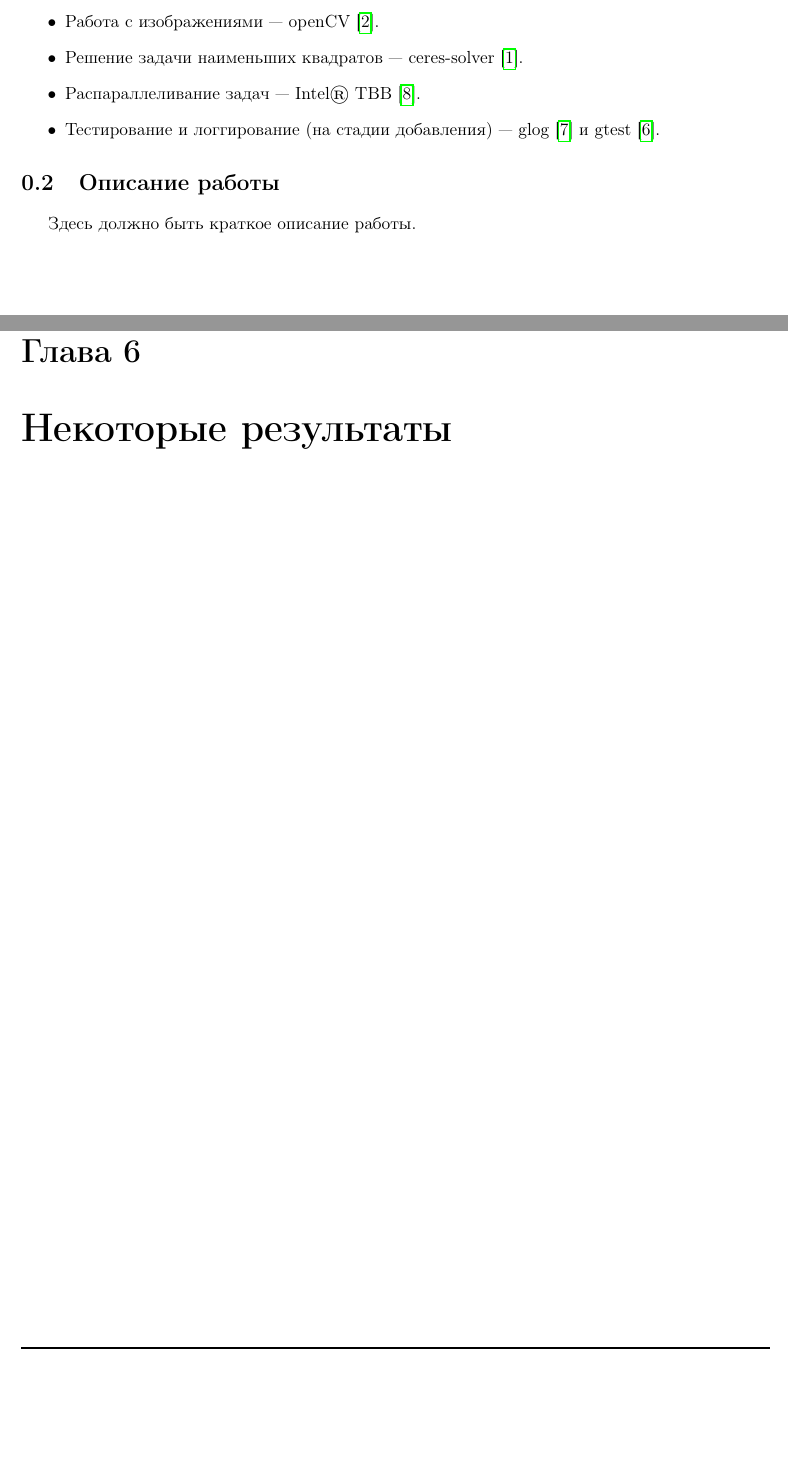
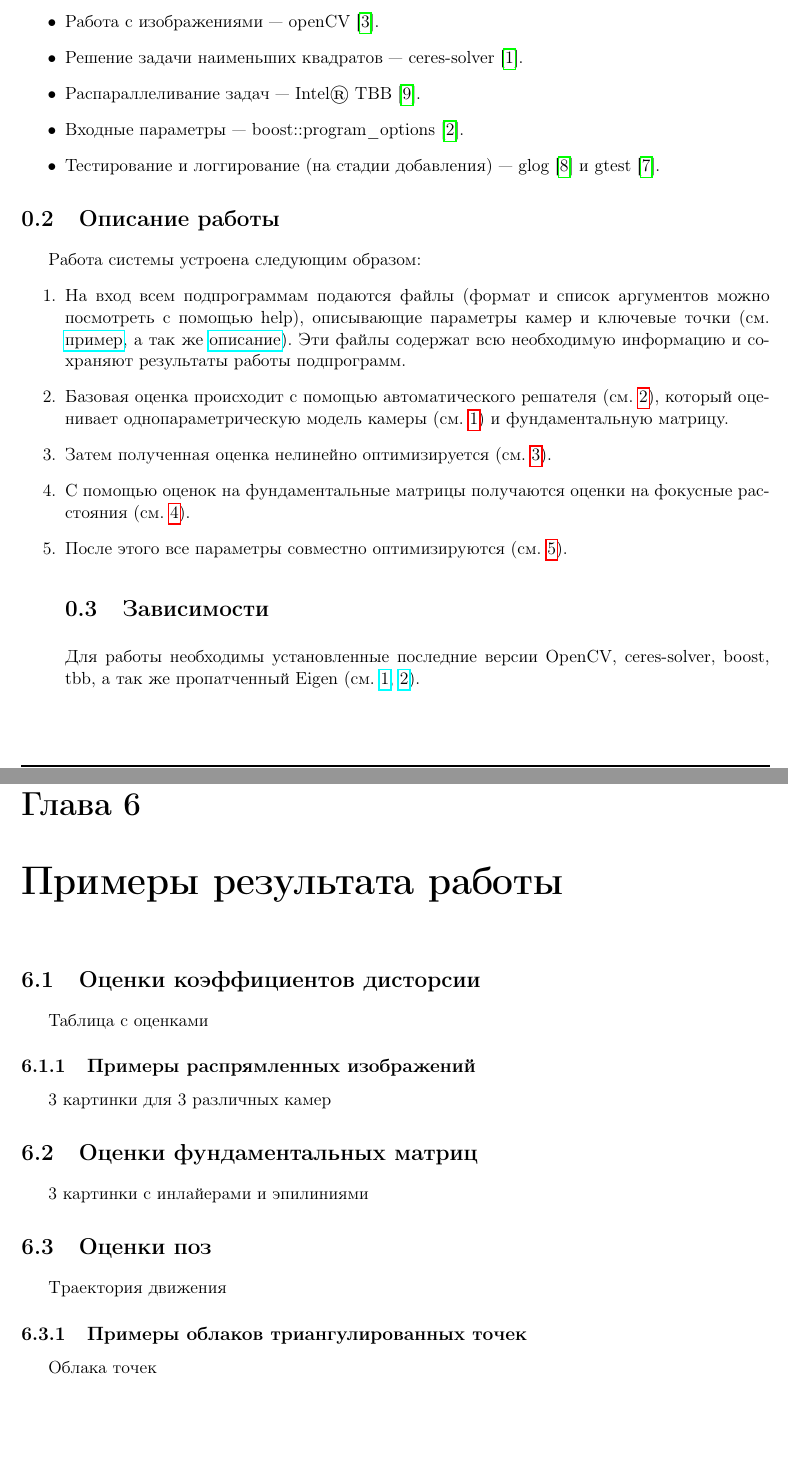
Before and after one commit to QuantumMechanicus/camera_calibration, a LaTeX document (report/report.tex, which reads report/parts/results.tex): two parts of pages 3 and 9 of 10, joined at a grey line, cut so that both start at the same text, the shorter picture padded with empty space. Compiled offline with pdfLaTeX.

Commit message:
updated report

```diff
--- a/report/parts/results.tex
+++ b/report/parts/results.tex
@@ -0,0 +1,10 @@
+\section{Оценки коэффициентов дисторсии}
+Таблица с оценками
+\subsection{Примеры распрямленных изображений}
+3 картинки для 3 различных камер
+\section{Оценки фундаментальных матриц}
+3 картинки с инлайерами и эпилиниями
+\section{Оценки поз}
+Траектория движения
+\subsection{Примеры облаков триангулированных точек}
+Облака точек
--- a/report/report.tex
+++ b/report/report.tex
@@ -1,7 +1,7 @@
 \input{preambule/preambule_oneside.tex}
 
 
-\title{Здесь должно быть название}
+\title{Distortion Camera Calibration}
 \author{Даниил Бордынюк}
 
 \begin{document}
@@ -23,11 +22,25 @@
 	\item Работа с изображениями --- openCV \cite{opencv_library}.
 	\item Решение задачи наименьших квадратов --- ceres-solver \cite{ceres-solver}.
 	\item Распараллеливание задач --- Intel® TBB \cite{tbb}.
+	\item Входные параметры --- boost::program\_options \cite{boost}.
 	\item Тестирование и логгирование (на стадии добавления) --- glog \cite{glog} и gtest \cite{gtest}.
 \end{itemize}
 
 \section{Описание работы}
-Здесь должно быть краткое описание работы.
+Работа системы устроена следующим образом:
+\begin{enumerate}
+	\item На вход всем подпрограммам подаются файлы (формат и список аргументов можно посмотреть с помощью help), описывающие параметры камер и ключевые точки (см. \href{https://github.com/QuantumMechanicus/camera_calibration/blob/dev/pipeline/bin/A_data/552.data}{пример}, а так же \href{https://github.com/QuantumMechanicus/camera_calibration/blob/dev/README.md}{описание}). Эти файлы содержат всю необходимую информацию и сохраняют результаты работы подпрограмм.
+	\item Базовая оценка происходит с помощью автоматического решателя (см. \ref{groebner}), который оценивает однопараметрическую модель камеры (см. \ref{model}) и фундаментальную матрицу.
+	\item Затем полученная оценка нелинейно оптимизируется (см. \ref{nonlinear}).
+	\item С помощью оценок на фундаментальные матрицы получаются оценки на фокусные расстояния (см. \ref{focal}).
+	\item После этого все параметры совместно оптимизируются (см. \ref{bundle_adj}).
+
+\section{Зависимости}
+Для работы необходимы установленные последние версии OpenCV, ceres-solver, boost, tbb, а так же пропатченный Eigen (см. \href{https://bitbucket.org/dkorchemkin/eigen/commits/6e3f920c0f5e3e64f3952d6b8589ee74e38f8bef}{1}, \href{https://bitbucket.org/dkorchemkin/eigen/commits/27696f4148ffc4aadaa7871d1900aaac4db51937}{2}).
+
+
+
+\end{enumerate}
 
 \chapter{Модель камеры}
 \input{parts/camera.tex}
@@ -44,7 +57,7 @@
 \chapter{Bundle adjustment}
 \input{parts/bundle_adjustment.tex}
 
-\chapter{Некоторые результаты}
+\chapter{Примеры результата работы}
 \input{parts/results.tex}
 
 
```
Also changed, not shown: report/parts/bundle_adjustment.tex (+12 -4 lines), report/parts/camera.tex (+1 -1 lines), report/parts/focal_length_estimator.tex (+1 -0 lines), report/parts/groebner_automatic_solver.tex (+2 -1 lines), report/parts/non_linear_optimizer.tex (+1 -0 lines), report/parts/refs.bib (+5 -1 lines), report/report.tex (1 more changed lines).
